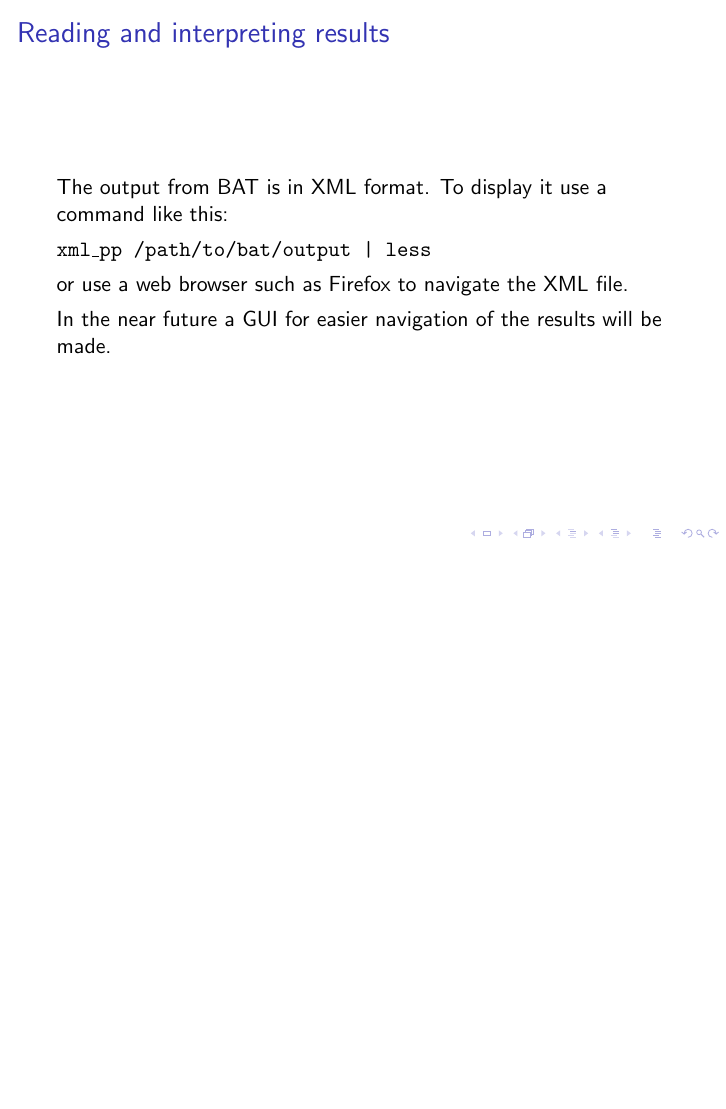
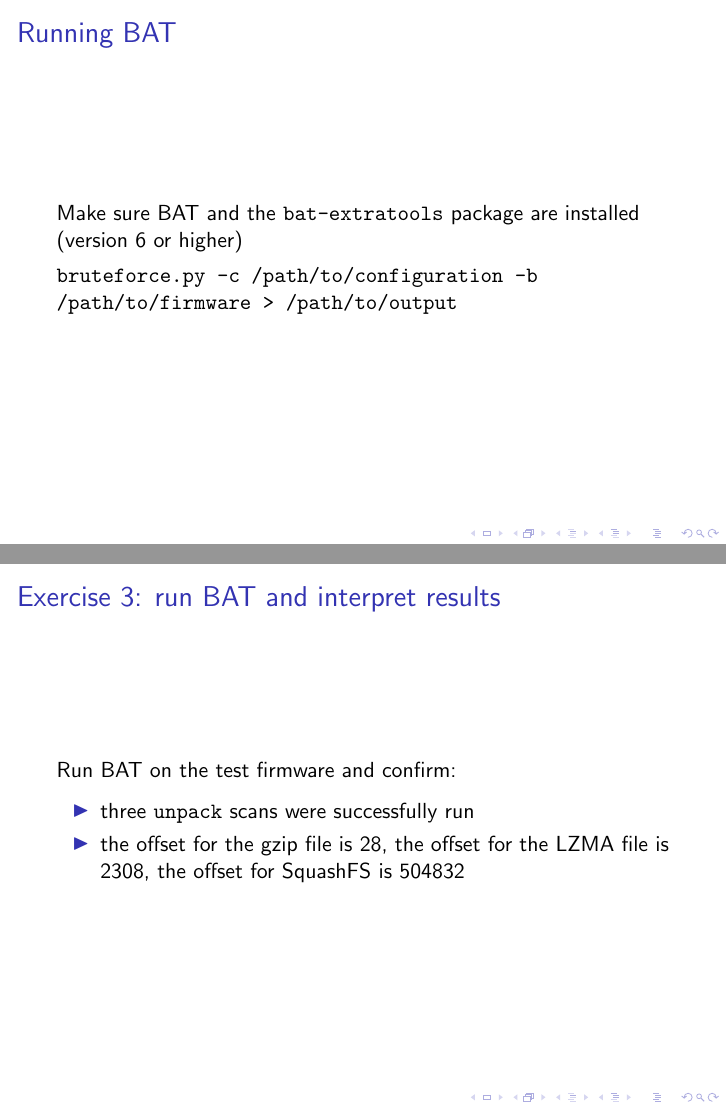
Before and after one commit to armijnhemel/binaryanalysis, LaTeX slides (doc/testsuite/bat-training.tex): page 24 of 26 before the commit and pages 23 and 25 of 26 after it, the two joined at a grey line, the shorter picture padded with empty space. Compiled offline with pdfLaTeX.

Commit message:
moar slides

```diff
--- a/doc/testsuite/bat-training.tex
+++ b/doc/testsuite/bat-training.tex
@@ -312,6 +312,9 @@ Commenting an entry, or deleting it from the configuration, disables the unpacke
 
 \frame{
 \frametitle{Running BAT}
+Make sure BAT and the \texttt{bat-extratools} package are installed (version 6 or higher)
+
+\texttt{bruteforce.py -c /path/to/configuration -b /path/to/firmware > /path/to/output}
 }
 
 \frame{
@@ -328,6 +331,12 @@ In the near future a GUI for easier navigation of the results will be made.
 
 \frame{
 \frametitle{Exercise 3: run BAT and interpret results}
+Run BAT on the test firmware and confirm:
+
+\begin{itemize}
+\item three \texttt{unpack} scans were successfully run
+\item the offset for the gzip file is 28, the offset for the LZMA file is 2308, the offset for SquashFS is 504832
+\end{itemize}
 }
 
 \frame{
```
